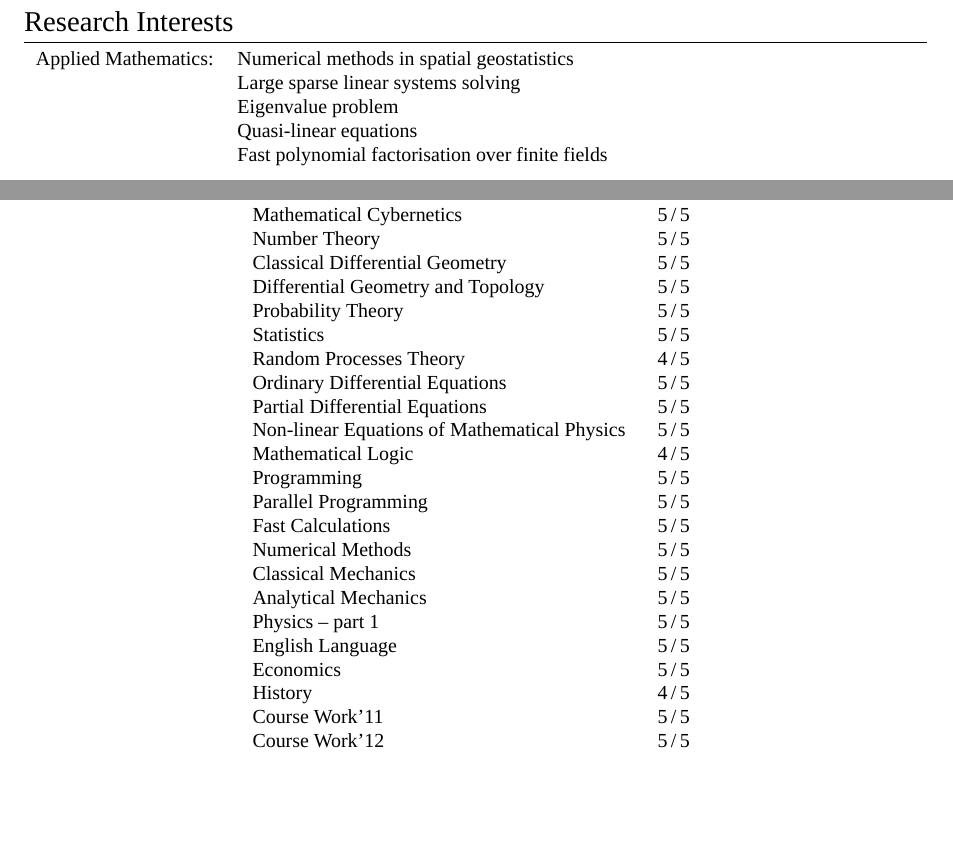
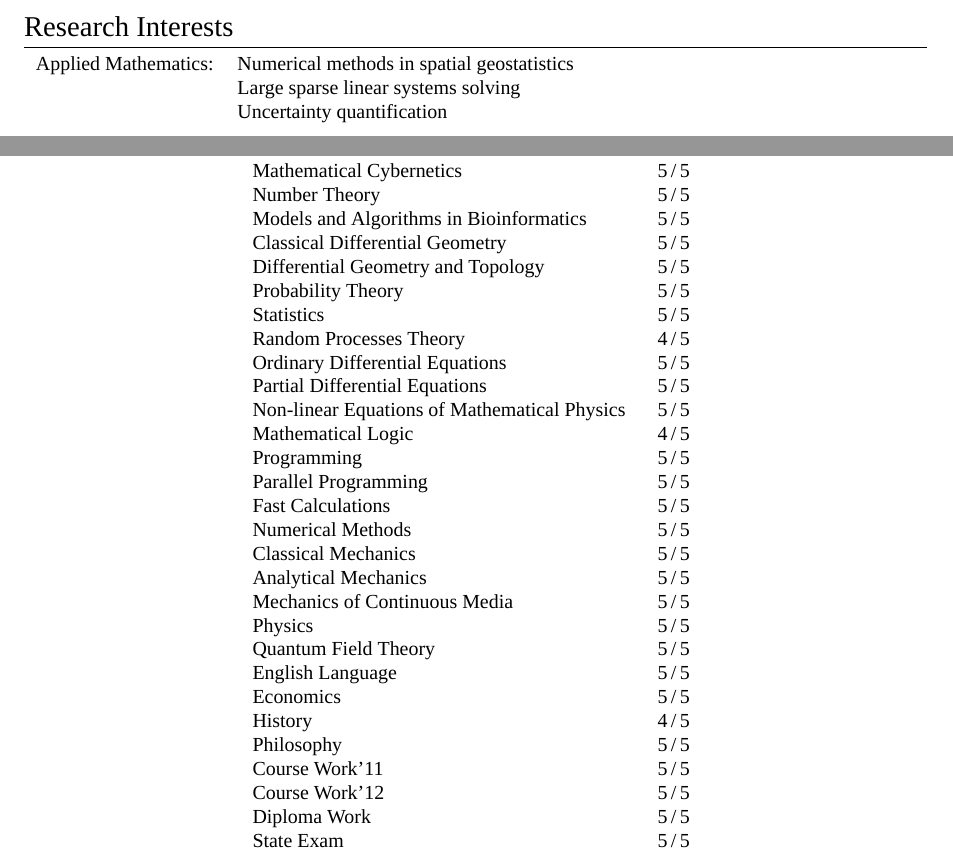
Before and after one commit to lina-kulakova/CV, a LaTeX CV (Lina_Kulakova_CV.tex): two parts of pages 1 and 3 of 3 before the commit and two parts of pages 2 and 3 of 3 after it, joined at a grey line, cut so that both start at the same text, the shorter picture padded with empty space. Compiled offline with XeLaTeX; a missing font is replaced by an installed copy or a similar font.

Commit message:
update CV

```diff
--- a/Lina_Kulakova_CV.tex
+++ b/Lina_Kulakova_CV.tex
@@ -55,17 +51,6 @@
     \textsc{Phone:}     & +7 926 491-27-06\\
     \textsc{email:}     & \href{mailto:kulakova.lina@gmail.com}{kulakova.lina@gmail.com}
 \end{tabular}
-
-\section{Research Interests}
-\begin{tabular}{rp{13cm}}
-
-\textsc{Applied Mathematics:} & Numerical methods in spatial geostatistics \\
-& Large sparse linear systems solving \\
-& Eigenvalue problem \\
-& Quasi-linear equations\\
-& Fast polynomial factorisation over finite fields  \\
-\end{tabular}
-
 
 %Section: Education
 \section{Education}
@@ -157,5 +144,12 @@
+\section{Research Interests}
+\begin{tabular}{rp{13cm}}
+
+\textsc{Applied Mathematics:} & Numerical methods in spatial geostatistics \\
+& Large sparse linear systems solving \\
+& Uncertainty quantification
 \end{tabular}
 
+%section: Computer Skills
 \section{Computer Skills}
 \begin{tabular}{rl}
  \textsc{Languages:}& C, C$++$, {\fb \LaTeX}\setmainfont[SmallCapsFont=Fontin SmallCaps]{Fontin-Regular}\\
@@ -202,6 +206,7 @@ Analytical Geometry &5\,/\,5 \\
 Discrete Mathematics &5\,/\,5\\
 Mathematical Cybernetics &5\,/\,5 \\
 Number Theory &5\,/\,5 \\
+Models and Algorithms in Bioinformatics & 5\,/\,5 \\
 
 Classical Differential Geometry &5\,/\,5 \\
 Differential Geometry and Topology&5\,/\,5 \\
@@ -223,21 +228,20 @@ Numerical Methods &5\,/\,5 \\
 
 Classical Mechanics &5\,/\,5 \\
 Analytical Mechanics &5\,/\,5 \\
-Physics -- part 1 &5\,/\,5\\
+Mechanics of Continuous Media &5\,/\,5 \\
+Physics &5\,/\,5\\
+Quantum Field Theory &5\,/\,5\\
 
 English Language &5\,/\,5 \\
 Economics &5\,/\,5 \\
 History &4\,/\,5 \\
+Philosophy &5\,/\,5 \\
 
 Course Work'11 & 5\,/\,5 \\
 Course Work'12 & 5\,/\,5 \\
+Diploma Work & 5\,/\,5 \\
+State Exam &  5\,/\,5 \\
 
-%\cline{2-3}
-%&\textsc{Gpa}&\textbf{4.8}
 \end{tabular}
 \end{center}
-
-
-%\XeTeXpdffile ''GMAT.pdf'' page 1 scaled 800
-
 \end{document}
```
Also changed, not shown: Lina_Kulakova_CV.pdf, Lina_Kulakova_CV.tex (50 more changed lines).
